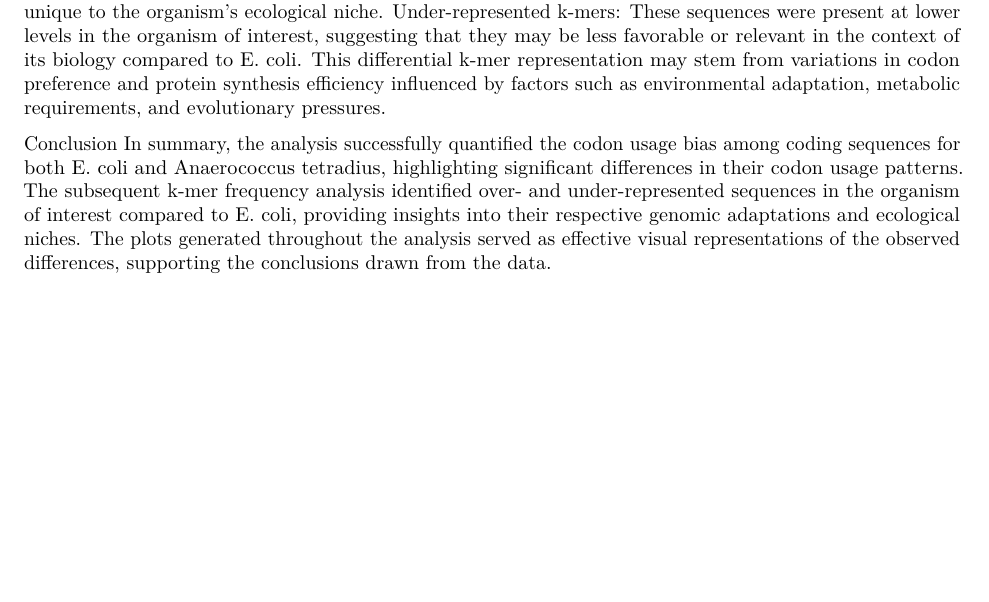
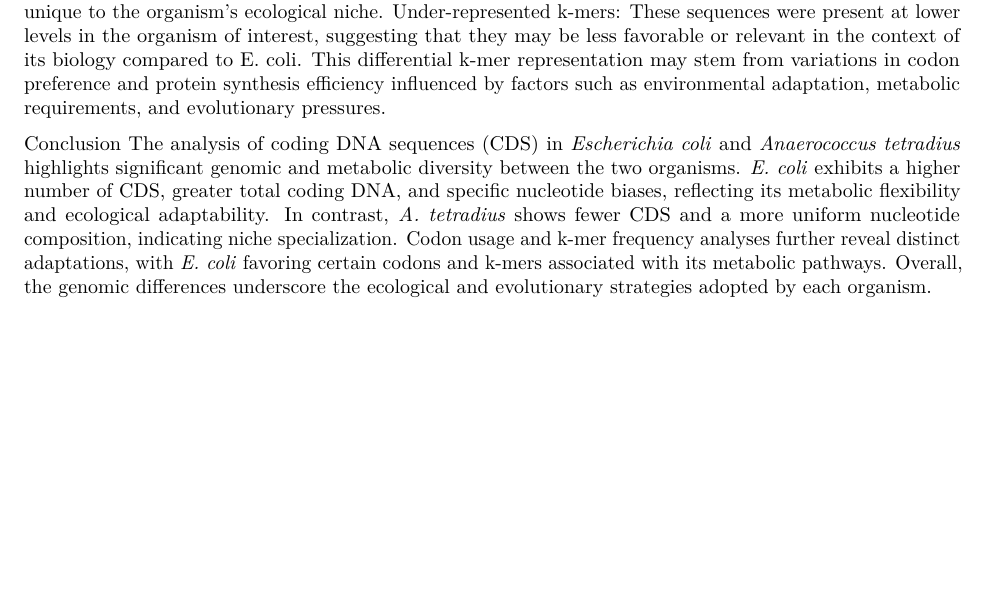
Before and after one commit to Aish1408/Assessment4-, an R Markdown document (GENE EXPRESSION.Rmd): part of page 14 of 14, cut so that both start at the same text. Rendered offline with R 4.5, knitr and Pandoc, then LaTeX, with nearby package versions; some code elsewhere in the file could not run offline.

Commit message:
Update GENE EXPRESSION.Rmd
inti

```diff
--- a/GENE EXPRESSION.Rmd
+++ b/GENE EXPRESSION.Rmd
@@ -476,4 +476,4 @@ Under-represented k-mers: These sequences were present at lower levels in the or
 This differential k-mer representation may stem from variations in codon preference and protein synthesis efficiency influenced by factors such as environmental adaptation, metabolic requirements, and evolutionary pressures.
 
 Conclusion
-In summary, the analysis successfully quantified the codon usage bias among coding sequences for both E. coli and Anaerococcus tetradius, highlighting significant differences in their codon usage patterns. The subsequent k-mer frequency analysis identified over- and under-represented sequences in the organism of interest compared to E. coli, providing insights into their respective genomic adaptations and ecological niches. The plots generated throughout the analysis served as effective visual representations of the observed differences, supporting the conclusions drawn from the data.
+The analysis of coding DNA sequences (CDS) in *Escherichia coli* and *Anaerococcus tetradius* highlights significant genomic and metabolic diversity between the two organisms. *E. coli* exhibits a higher number of CDS, greater total coding DNA, and specific nucleotide biases, reflecting its metabolic flexibility and ecological adaptability. In contrast, *A. tetradius* shows fewer CDS and a more uniform nucleotide composition, indicating niche specialization. Codon usage and k-mer frequency analyses further reveal distinct adaptations, with *E. coli* favoring certain codons and k-mers associated with its metabolic pathways. Overall, the genomic differences underscore the ecological and evolutionary strategies adopted by each organism.
```
